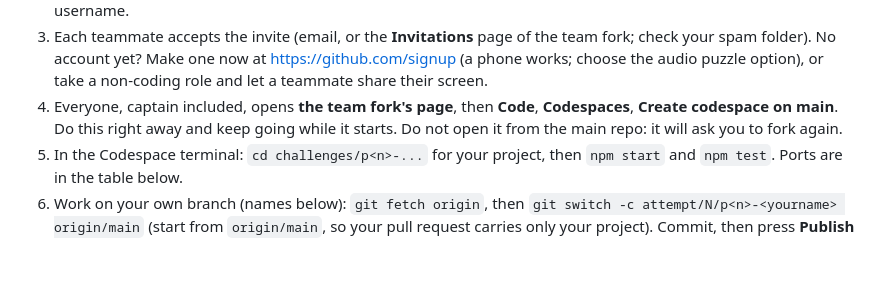
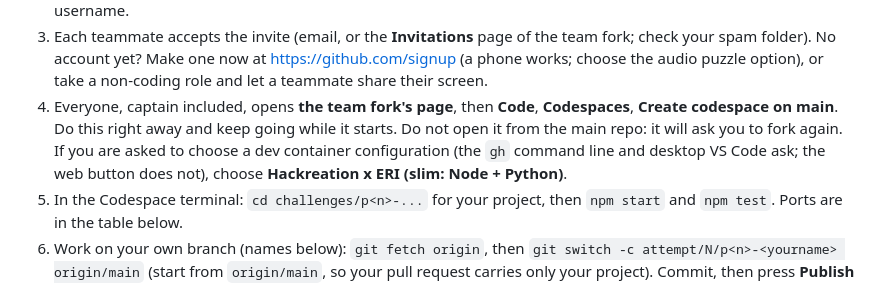
Before and after one commit to josephrobertlopez/hackreation-eri, a Markdown page: START-HERE.md, the part around the change. GitHub-like rendering; blank space fills up the shorter version.

Commit message:
START-HERE: if asked for a dev container config, choose slim
The gh command line and desktop VS Code ask which dev container to use now
that the repo has two (slim default, full). The web button uses the default
.devcontainer/devcontainer.json (confirmed through the API).

Co-Authored-By: Claude Opus 5.5 <noreply@anthropic.com>
Claude-Session: https://claude.ai/code/session_01L7APcJjoEdq6wUBBRBiuNB

```diff
--- a/START-HERE.md
+++ b/START-HERE.md
@@ -43,7 +43,7 @@ A Codespace is a coding workspace in your browser. The default one is a slim ima
 1. Your team picks a **captain**: anyone with a GitHub account, best the person most comfortable with git (if that is not the captain, the navigator runs the merge commands in step 6). The captain opens the repo above and presses **Fork**, then **Create fork**. That is the **team fork**; its address is `github.com/<captain's name>/hackreation-eri`. The captain writes it on the team card.
 2. The captain opens the fork's **Settings**, **Collaborators**, **Add people**, and adds each teammate by GitHub username.
 3. Each teammate accepts the invite (email, or the **Invitations** page of the team fork; check your spam folder). No account yet? Make one now at https://github.com/signup (a phone works; choose the audio puzzle option), or take a non-coding role and let a teammate share their screen.
-4. Everyone, captain included, opens **the team fork's page**, then **Code**, **Codespaces**, **Create codespace on main**. Do this right away and keep going while it starts. Do not open it from the main repo: it will ask you to fork again.
+4. Everyone, captain included, opens **the team fork's page**, then **Code**, **Codespaces**, **Create codespace on main**. Do this right away and keep going while it starts. Do not open it from the main repo: it will ask you to fork again. If you are asked to choose a dev container configuration (the `gh` command line and desktop VS Code ask; the web button does not), choose **Hackreation x ERI (slim: Node + Python)**.
 5. In the Codespace terminal: `cd challenges/p<n>-...` for your project, then `npm start` and `npm test`. Ports are in the table below.
 6. Work on your own branch (names below): `git fetch origin`, then `git switch -c attempt/N/p<n>-<yourname> origin/main` (start from `origin/main`, so your pull request carries only your project). Commit, then press **Publish Branch** (on a terminal: the push with `-u origin <your branch>`). The captain builds the team branch from these: [One team pull request](#one-team-pull-request), step 1.
 
```
